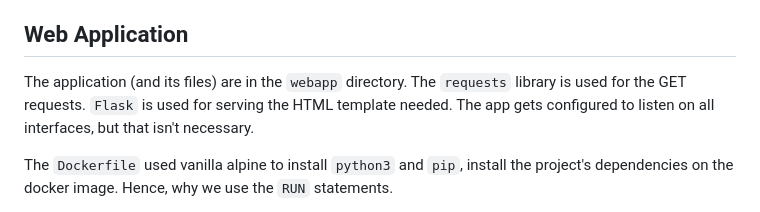
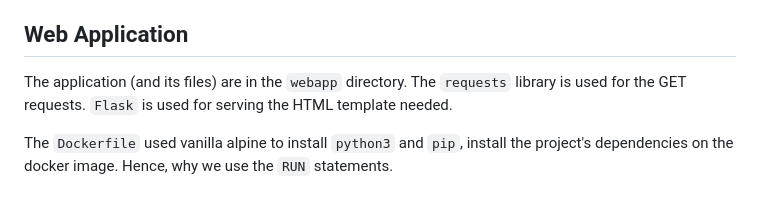
Before and after one commit to emilyinspace/take-home-task, a Markdown page: README.md, the part around the change. Rendered like a GitHub page.

```diff
--- a/README.md
+++ b/README.md
@@ -33,7 +33,7 @@ It contains a few variables. Aside from changing the AWS region, the rest are so
 It contains the information about the provider used (AWS), and which version of terraform needs to be used with this repo.
 
 ## Web Application
-The application (and its files) are in the `webapp` directory. The `requests` library is used for the GET requests. `Flask` is used for serving the HTML template needed. The app gets configured to listen on all interfaces, but that isn't necessary.
+The application (and its files) are in the `webapp` directory. The `requests` library is used for the GET requests. `Flask` is used for serving the HTML template needed.
 
 The `Dockerfile` used vanilla alpine to install `python3` and `pip`, install the project's dependencies on the docker image. Hence, why we use the `RUN` statements.
 
```
